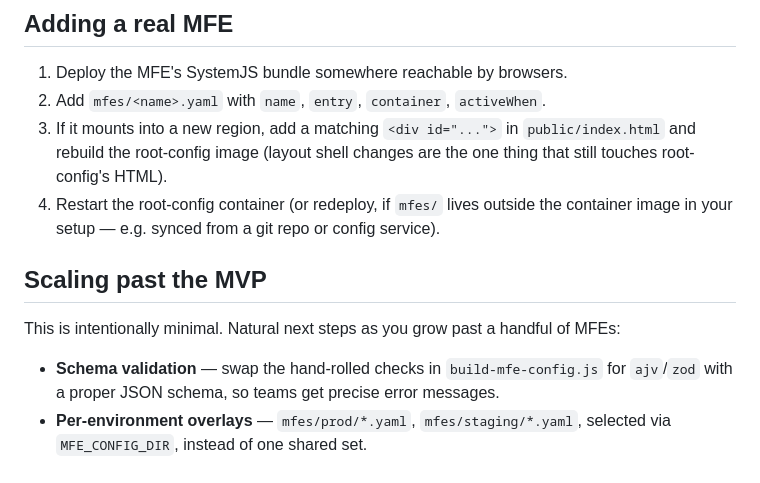
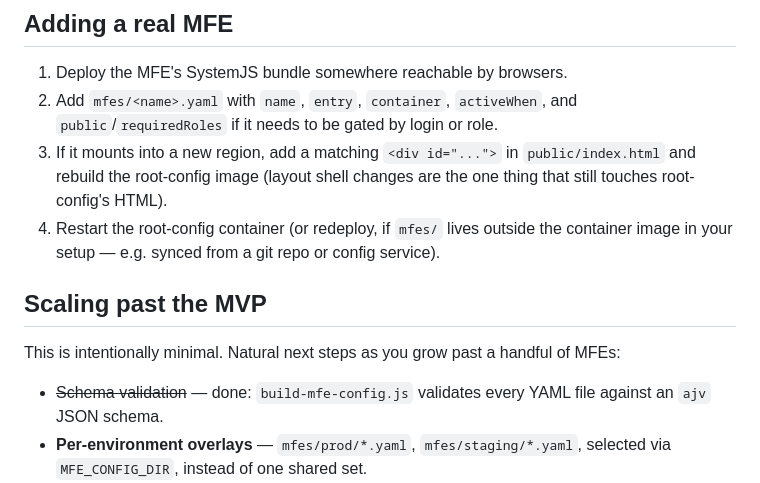
Before and after one commit to janesenaj42/single-spa-root-config, a Markdown page: README.md, the part around one of its changes. GitHub-like rendering.

```diff
--- a/README.md
+++ b/README.md
@@ -75,7 +121,8 @@ npm run serve        # serves dist/ on :8080
 ## Adding a real MFE
 
 1. Deploy the MFE's SystemJS bundle somewhere reachable by browsers.
-2. Add `mfes/<name>.yaml` with `name`, `entry`, `container`, `activeWhen`.
+2. Add `mfes/<name>.yaml` with `name`, `entry`, `container`, `activeWhen`,
+   and `public`/`requiredRoles` if it needs to be gated by login or role.
 3. If it mounts into a new region, add a matching `<div id="...">` in
    `public/index.html` and rebuild the root-config image (layout shell
    changes are the one thing that still touches root-config's HTML).
@@ -88,9 +135,8 @@ npm run serve        # serves dist/ on :8080
 This is intentionally minimal. Natural next steps as you grow past a
 handful of MFEs:
 
-- **Schema validation** — swap the hand-rolled checks in
-  `build-mfe-config.js` for `ajv`/`zod` with a proper JSON schema, so
-  teams get precise error messages.
+- ~~Schema validation~~ — done: `build-mfe-config.js` validates every YAML
+  file against an `ajv` JSON schema.
 - **Per-environment overlays** — `mfes/prod/*.yaml`, `mfes/staging/*.yaml`,
   selected via `MFE_CONFIG_DIR`, instead of one shared set.
 - **Hot reload without a restart** — a file watcher (`chokidar`) that
```
Also changed, not shown: other parts of README.md (+54 -8 lines).
